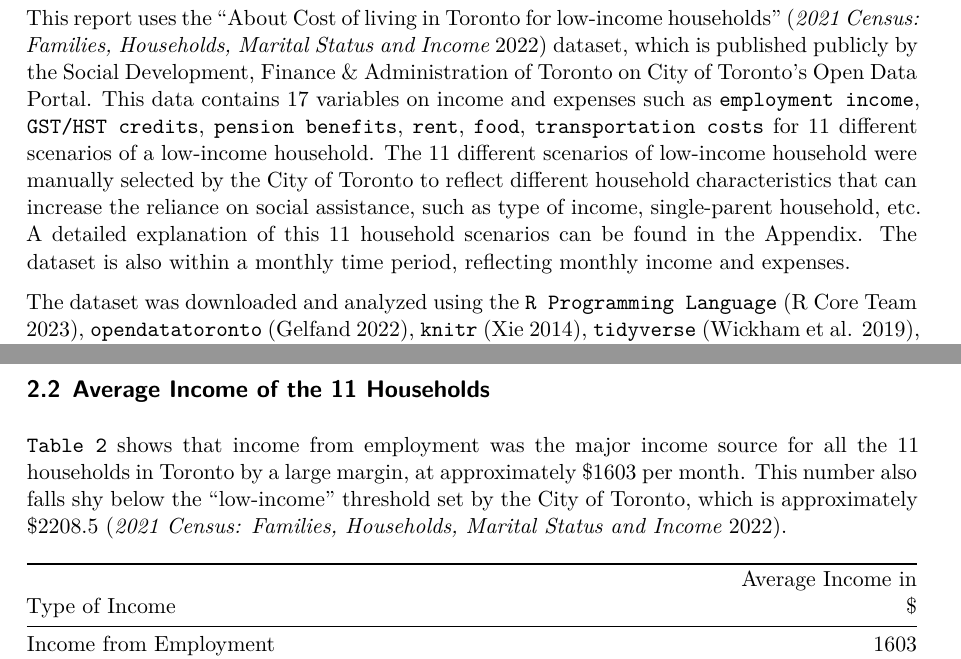
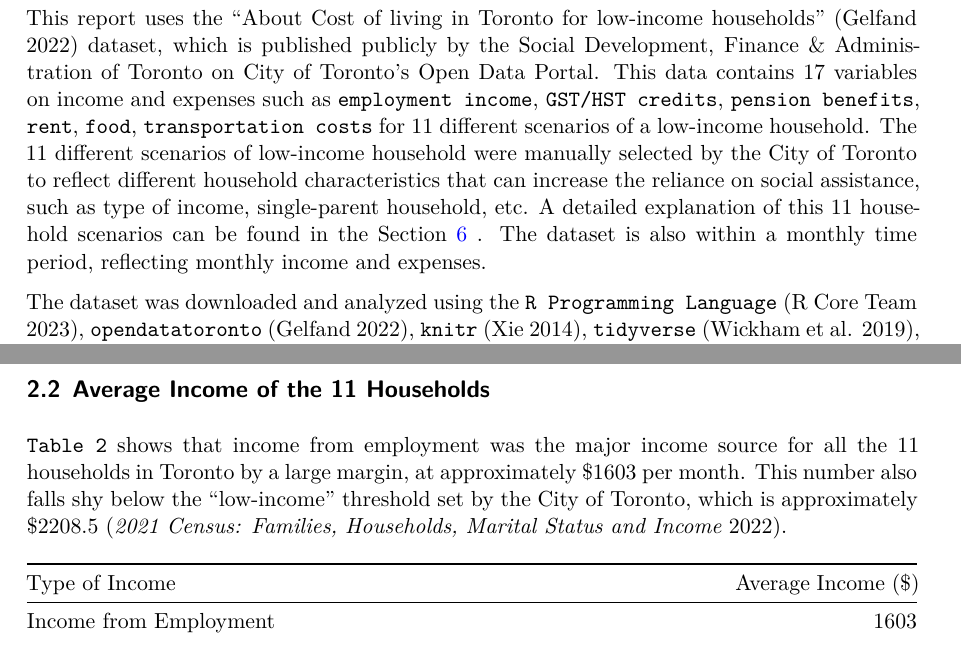
Before and after one commit to davidpxrk/cost-of-living-toronto, a Quarto document (paper/paper.qmd): two parts of pages 3 and 4 of 9 before the commit and two parts of pages 3 and 4 of 10 after it, joined at a grey line, cut so that both start at the same text. The pictures show the output file paper/paper.pdf that the author committed with the source.

Commit message:
last change - fixed typos

```diff
--- a/paper/paper.qmd
+++ b/paper/paper.qmd
@@ -56,7 +56,7 @@ The paper is organized as follows: @sec-data (Data) of this paper introduces the
 
 # Data {#sec-data}
 
-This report uses the "About Cost of living in Toronto for low-income households" [@citecityoftoronto] dataset, which is published publicly by the Social Development, Finance & Administration of Toronto on City of Toronto's Open Data Portal. This data contains 17 variables on income and expenses such as `employment income`, `GST/HST credits`, `pension benefits`, `rent`, `food`, `transportation costs` for 11 different scenarios of a low-income household. The 11 different scenarios of low-income household were manually selected by the City of Toronto to reflect different household characteristics that can increase the reliance on social assistance, such as type of income, single-parent household, etc. A detailed explanation of this 11 household scenarios can be found in the Appendix. The dataset is also within a monthly time period, reflecting monthly income and expenses.
+This report uses the "About Cost of living in Toronto for low-income households" [@citeopendatatoronto] dataset, which is published publicly by the Social Development, Finance & Administration of Toronto on City of Toronto's Open Data Portal. This data contains 17 variables on income and expenses such as `employment income`, `GST/HST credits`, `pension benefits`, `rent`, `food`, `transportation costs` for 11 different scenarios of a low-income household. The 11 different scenarios of low-income household were manually selected by the City of Toronto to reflect different household characteristics that can increase the reliance on social assistance, such as type of income, single-parent household, etc. A detailed explanation of this 11 household scenarios can be found in the @sec-appendix . The dataset is also within a monthly time period, reflecting monthly income and expenses.
 
 The dataset was downloaded and analyzed using the `R Programming Language` [@citeR], `opendatatoronto` [@citeopendatatoronto], `knitr` [@citeknitr], `tidyverse` [@citetidyverse], `here` [@citehere], `dplyr` [@citedplyr] and `sf` [@citesf].
 
@@ -89,7 +89,7 @@ It is also to note that the dataset for rent prices using `Toronto Regional Real
 avg_income <- filter(cleaned_data, Category == "Income")
 
 # take the average
-avg_income$"Average Income in $" <- rowMeans(subset(avg_income, select = c("Household_1",
+avg_income$"Average Income ($)" <- rowMeans(subset(avg_income, select = c("Household_1",
                                                                            "Household_2",
                                                                            "Household_3",
                                                                            "Household_4",
@@ -101,9 +101,9 @@ avg_income$"Average Income in $" <- rowMeans(subset(avg_income, select = c("Hous
                                                                            "Household_10",
                                                                            "Household_11"
                                                                            )))
-avg_income <- avg_income %>% select("Item", "Average Income in $")
+avg_income <- avg_income %>% select("Item", "Average Income ($)")
 
 # rename the columns to something more presentable
-colnames(avg_income) <- c("Type of Income", "Average Income in $")
+colnames(avg_income) <- c("Type of Income", "Average Income ($)")
 
 #round to the nearest integer
```
Also changed, not shown: paper/paper.pdf, paper/paper.qmd (8 more changed lines).
